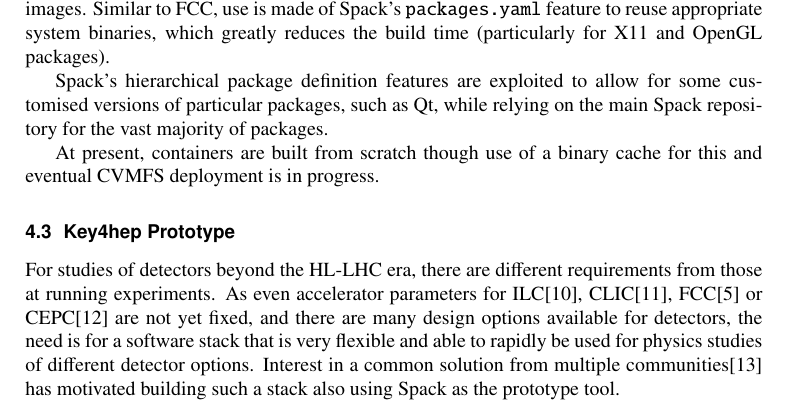
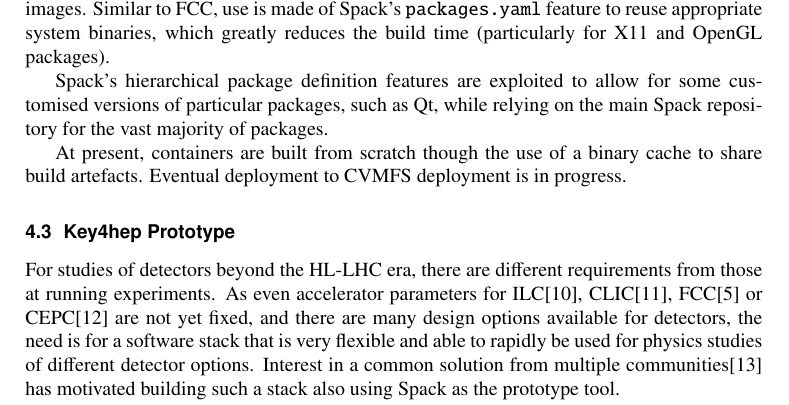
Before and after one commit to HSF/packaging, a LaTeX document (documents/papers/chep2019/modern-stack.tex): part of page 5 of 7, cut so that both start at the same text. Compiled offline with pdfLaTeX.

Commit message:
Minor rephrasing

```diff
--- a/documents/papers/chep2019/modern-stack.tex
+++ b/documents/papers/chep2019/modern-stack.tex
@@ -295,8 +295,8 @@
 some customised versions of particular packages, such as Qt, while relying on
 the main Spack repository for the vast majority of packages.
 
-At present, containers are built from scratch though use of a binary cache for this
-and eventual CVMFS deployment is in progress.
+At present, containers are built from scratch though the use of a binary cache
+to share build artefacts. Eventual deployment to CVMFS deployment is in progress.
 
 \subsection{Key4hep Prototype}
 \label{key4hep}
```
